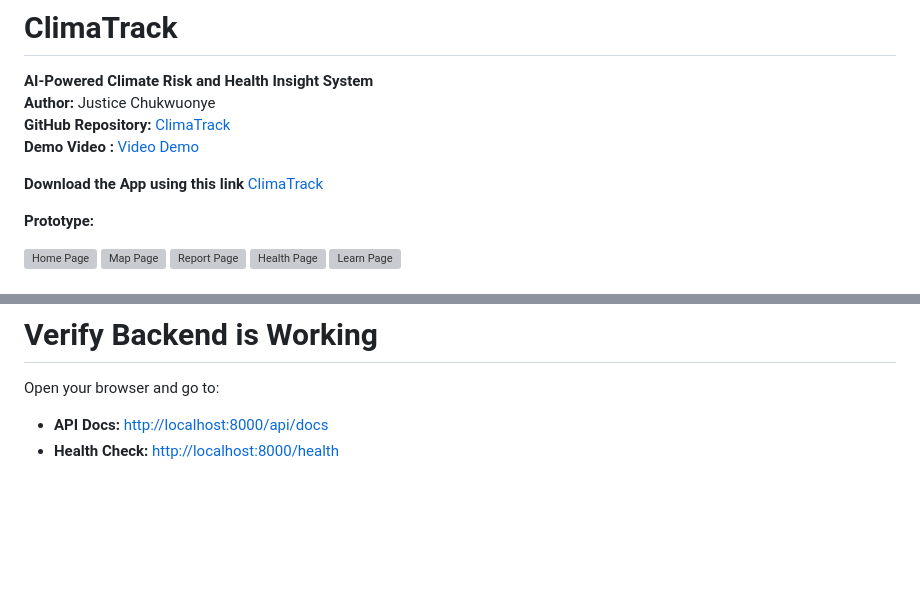
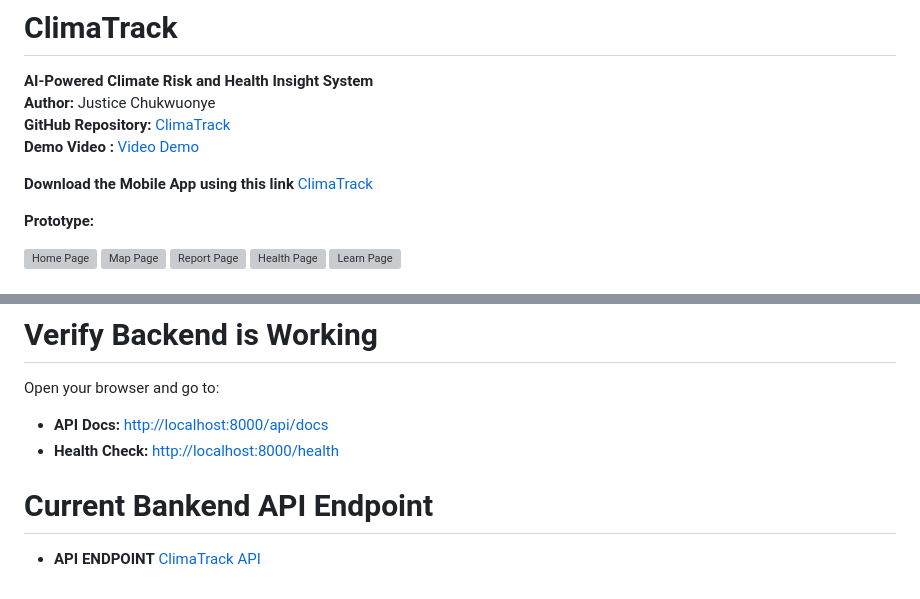
Before and after one commit to Justice00000/ClimaApp, a Markdown page: README.md, 2 parts joined by grey strips. Drawn GitHub-style; blank space fills up the shorter version; grey boxes are pictures that could not be loaded.

Commit message:
Update README with app download link and API endpoint

```diff
--- a/README.md
+++ b/README.md
@@ -4,7 +4,7 @@
 **GitHub Repository:** [ClimaTrack](https://github.com/Justice00000/Clima-Track/)
 **Demo Video :** [Video Demo](https://youtube.com/shorts/wiGlZLavFPs?feature=share)
 
-**Download the App using this link** [ClimaTrack](https://drive.google.com/file/d/1N6wHcVsQT_bvVg_x7JpSTeUERbb72WK3/view?usp=drivesdk)
+**Download the Mobile App using this link** [ClimaTrack](https://drive.google.com/file/d/1N6wHcVsQT_bvVg_x7JpSTeUERbb72WK3/view?usp=drivesdk)
 
 **Prototype:**
 
@@ -144,3 +144,7 @@ Open your browser and go to:
 
 - **API Docs:** [http://localhost:8000/api/docs](http://localhost:8000/api/docs)
 - **Health Check:** [http://localhost:8000/health](http://localhost:8000/health)
+
+# Current Bankend API Endpoint
+
+- **API ENDPOINT** [ClimaTrack API](https://climatrack-2ve7.onrender.com)
```
